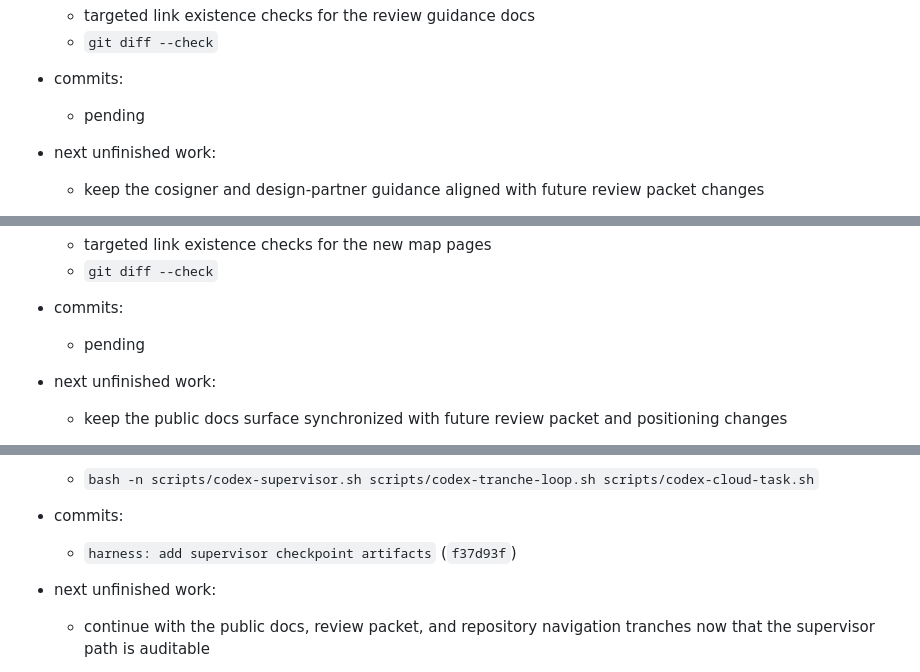
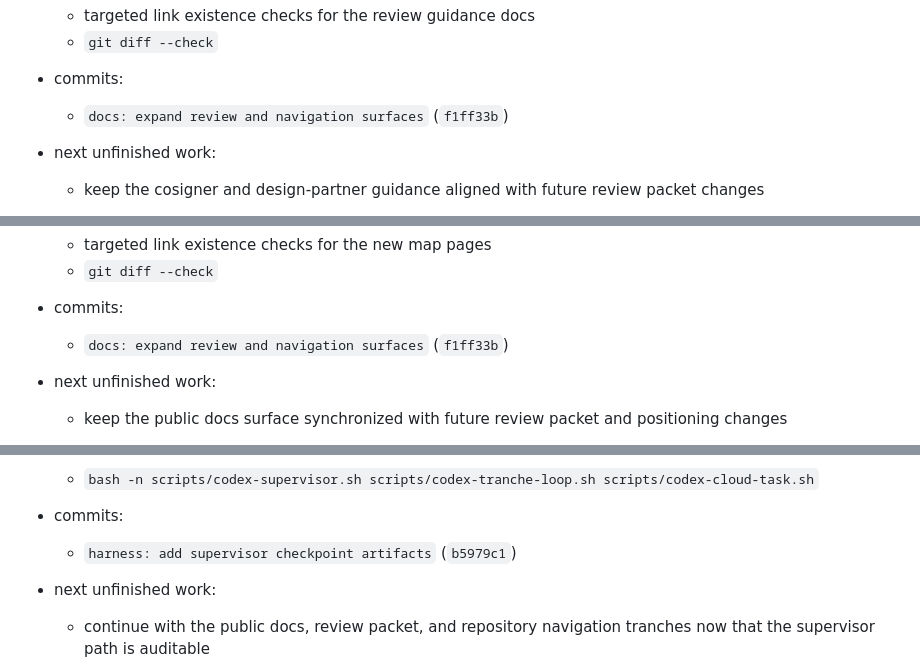
Before and after one commit to EfeDurmaz16/OAPS, a Markdown page: docs/STATUS.md, 3 parts joined by grey strips. GitHub-like rendering.

```diff
--- a/docs/STATUS.md
+++ b/docs/STATUS.md
@@ -147,7 +147,7 @@ Append one entry per tranche using the V2 template above:
   - targeted link existence checks for the review guidance docs
   - `git diff --check`
 - commits:
-  - pending
+  - `docs: expand review and navigation surfaces` (`f1ff33b`)
 - next unfinished work:
   - keep the cosigner and design-partner guidance aligned with future review packet changes
 - status: `DONE`
@@ -170,7 +170,7 @@ Append one entry per tranche using the V2 template above:
   - targeted link existence checks for the new map pages
   - `git diff --check`
 - commits:
-  - pending
+  - `docs: expand review and navigation surfaces` (`f1ff33b`)
 - next unfinished work:
   - keep the public docs surface synchronized with future review packet and positioning changes
 - status: `DONE`
@@ -194,7 +194,7 @@ Append one entry per tranche using the V2 template above:
 - validation:
   - `bash -n scripts/codex-supervisor.sh scripts/codex-tranche-loop.sh scripts/codex-cloud-task.sh`
 - commits:
-  - `harness: add supervisor checkpoint artifacts` (`f37d93f`)
+  - `harness: add supervisor checkpoint artifacts` (`b5979c1`)
 - next unfinished work:
   - continue with the public docs, review packet, and repository navigation tranches now that the supervisor path is auditable
 - status: `DONE`
```
Also changed, not shown: other parts of docs/STATUS.md (+3 -3 lines).
